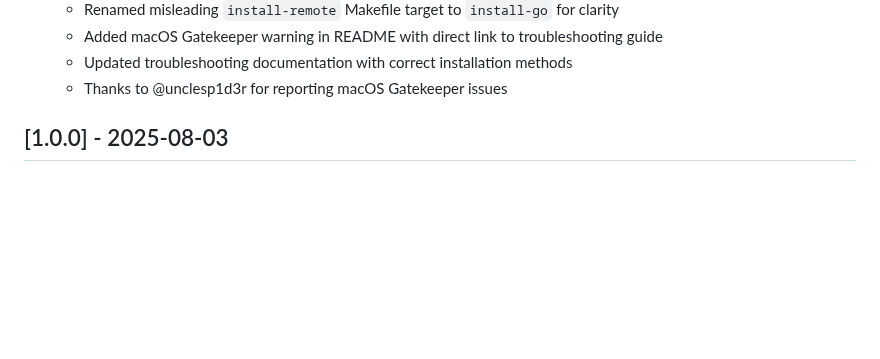
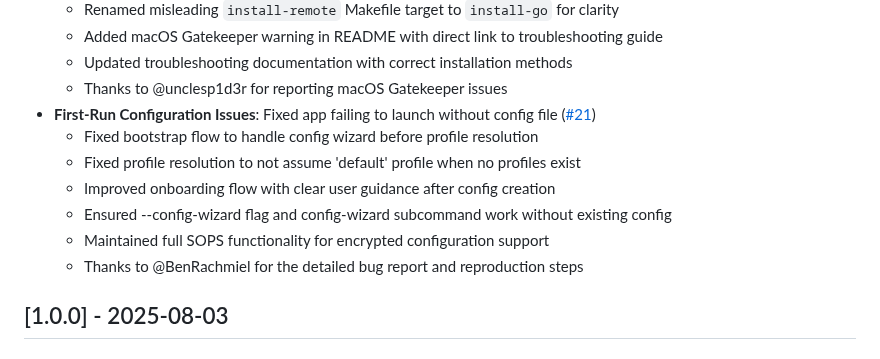
Before and after one commit to devnullvoid/pvetui, a Markdown page: CHANGELOG.md, the part around the change. Drawn GitHub-style; blank space fills up the shorter version.

Commit message:
📝 docs: Update CHANGELOG with first-run configuration fix
- Document issue #21 resolution
- Credit @BenRachmiel for reporting the configuration issues
- Explain the bootstrap and profile resolution improvements

```diff
--- a/CHANGELOG.md
+++ b/CHANGELOG.md
@@ -44,6 +44,13 @@ and this project adheres to [Semantic Versioning](https://semver.org/spec/v2.0.0
   - Added macOS Gatekeeper warning in README with direct link to troubleshooting guide
   - Updated troubleshooting documentation with correct installation methods
   - Thanks to @unclesp1d3r for reporting macOS Gatekeeper issues
+- **First-Run Configuration Issues**: Fixed app failing to launch without config file ([#21](https://github.com/devnullvoid/proxmox-tui/issues/21))
+  - Fixed bootstrap flow to handle config wizard before profile resolution
+  - Fixed profile resolution to not assume 'default' profile when no profiles exist
+  - Improved onboarding flow with clear user guidance after config creation
+  - Ensured --config-wizard flag and config-wizard subcommand work without existing config
+  - Maintained full SOPS functionality for encrypted configuration support
+  - Thanks to @BenRachmiel for the detailed bug report and reproduction steps
 
 ## [1.0.0] - 2025-08-03
 
```
